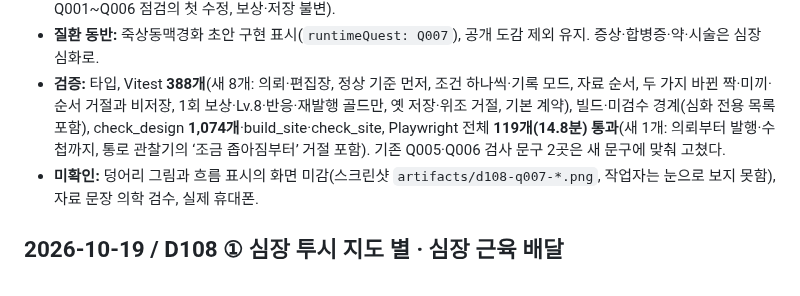
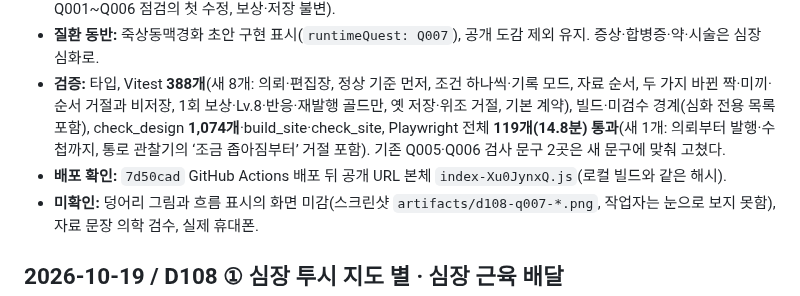
Before and after one commit to jinwuuju/Raise-a-Healthy-Game, a Markdown page: docs/production/STATUS.md, the part around the change. Drawn GitHub-style.

Commit message:
Record verified D108 step 2 deployment

```diff
--- a/docs/production/STATUS.md
+++ b/docs/production/STATUS.md
@@ -9,6 +9,7 @@
 - **심화 전용 빌드 검사:** `check_game_build.py`가 협심증·심근경색·심부전·이상지질혈증·만성폐쇄성폐질환·폐암·결핵·수면무호흡을 런타임에서 막는다. 걸린 Q005 문구 두 곳을 일상어·‘심장 심화 과정(준비 중)’으로 바꿨다(D108 Q001~Q006 점검의 첫 수정, 보상·저장 불변).
 - **질환 동반:** 죽상동맥경화 초안 구현 표시(`runtimeQuest: Q007`), 공개 도감 제외 유지. 증상·합병증·약·시술은 심장 심화로.
 - **검증:** 타입, Vitest **388개**(새 8개: 의뢰·편집장, 정상 기준 먼저, 조건 하나씩·기록 모드, 자료 순서, 두 가지 바뀐 짝·미끼·순서 거절과 비저장, 1회 보상·Lv.8·반응·재발행 골드만, 옛 저장·위조 거절, 기본 계약), 빌드·미검수 경계(심화 전용 목록 포함), check_design **1,074개**·build_site·check_site, Playwright 전체 **119개(14.8분) 통과**(새 1개: 의뢰부터 발행·수첩까지, 통로 관찰기의 ‘조금 좁아짐부터’ 거절 포함). 기존 Q005·Q006 검사 문구 2곳은 새 문구에 맞춰 고쳤다.
+- **배포 확인:** `7d50cad` GitHub Actions 배포 뒤 공개 URL 본체 `index-Xu0JynxQ.js`(로컬 빌드와 같은 해시).
 - **미확인:** 덩어리 그림과 흐름 표시의 화면 미감(스크린샷 `artifacts/d108-q007-*.png`, 작업자는 눈으로 보지 못함), 자료 문장 의학 검수, 실제 휴대폰.
 
 ## 2026-10-19 / D108 ① 심장 투시 지도 별 · 심장 근육 배달
```
